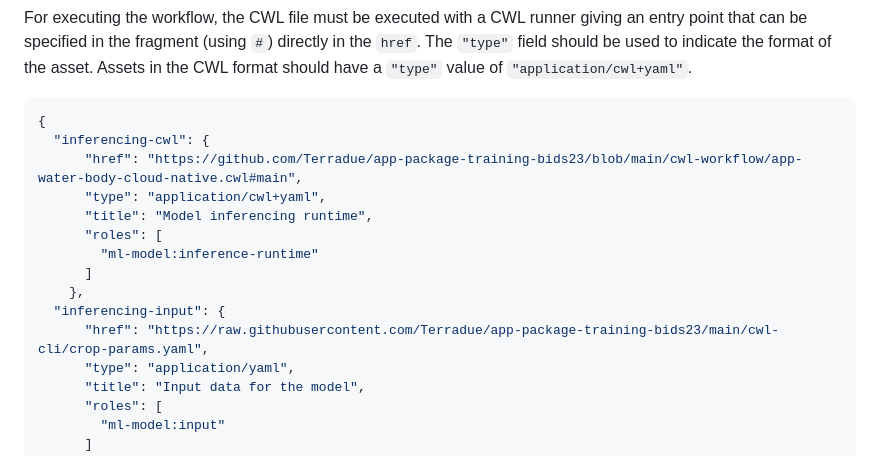
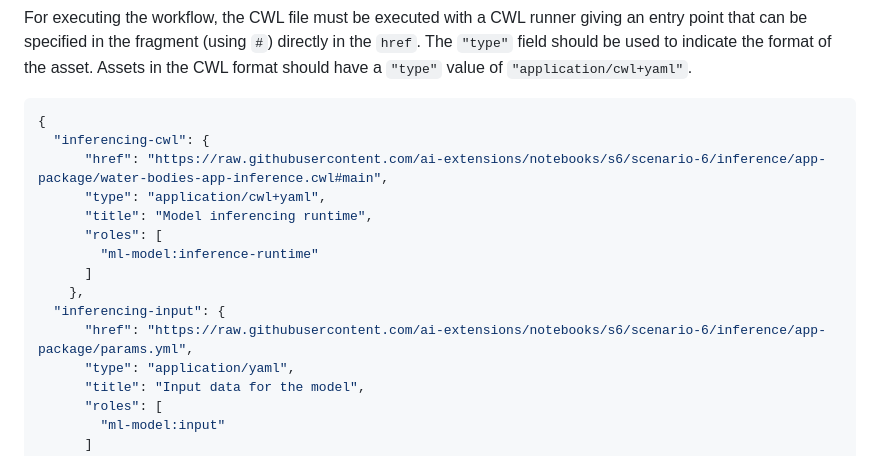
Before and after one commit to stac-extensions/ml-model, a Markdown page: README.md, the part around the change. Drawn GitHub-style.

Commit message:
Update inferencing-input href in README.md

````diff
--- a/README.md
+++ b/README.md
@@ -165,7 +165,7 @@ The `"type"` field should be used to indicate the format of the asset. Assets in
 ```json
 {
   "inferencing-cwl": {
-      "href": "https://github.com/Terradue/app-package-training-bids23/blob/main/cwl-workflow/app-water-body-cloud-native.cwl#main",
+      "href": "https://raw.githubusercontent.com/ai-extensions/notebooks/s6/scenario-6/inference/app-package/water-bodies-app-inference.cwl#main",
       "type": "application/cwl+yaml",
       "title": "Model inferencing runtime",
       "roles": [
@@ -173,7 +173,7 @@ The `"type"` field should be used to indicate the format of the asset. Assets in
       ]
     },
   "inferencing-input": {
-      "href": "https://raw.githubusercontent.com/Terradue/app-package-training-bids23/main/cwl-cli/crop-params.yaml",
+      "href": "https://raw.githubusercontent.com/ai-extensions/notebooks/s6/scenario-6/inference/app-package/params.yml",
       "type": "application/yaml",
       "title": "Input data for the model",
       "roles": [
````
